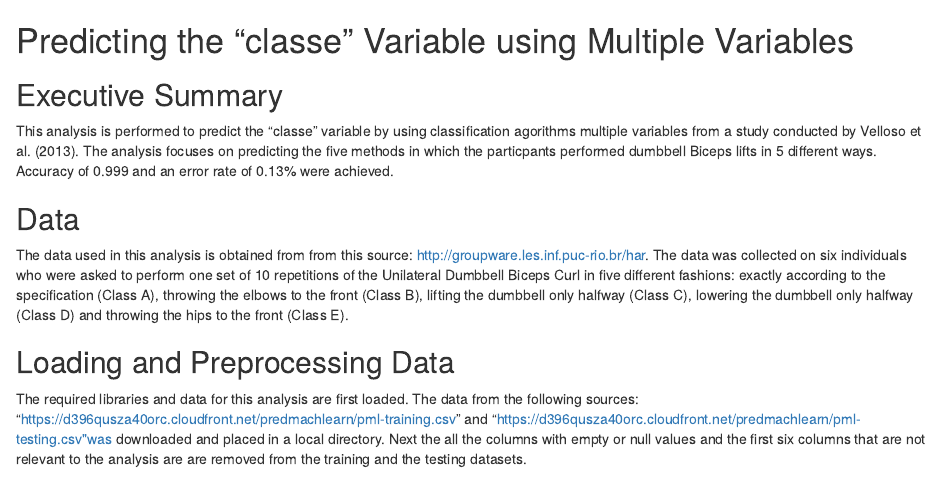
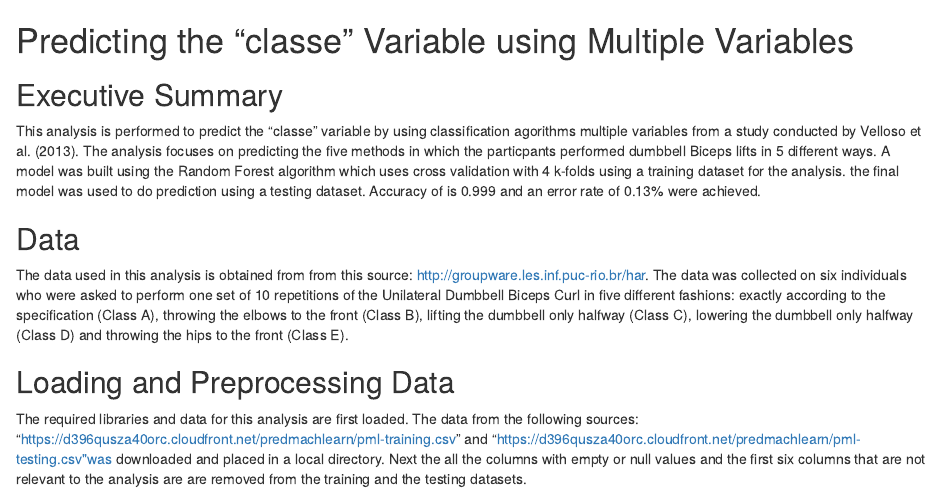
Before and after one commit to akebedew/Practical-Machine-Learning, an R Markdown document (ML_Project_Final.Rmd): the page in a window 1100 px wide, from its top. Rendered offline with R 4.5, knitr and Pandoc, with nearby package versions; some code elsewhere in the file could not run offline.

Commit message:
Update ML_Project_Final.Rmd

```diff
--- a/ML_Project_Final.Rmd
+++ b/ML_Project_Final.Rmd
@@ -2,7 +2,7 @@ Predicting the "classe" Variable using Multiple Variables
 ========================================================
 ## Executive Summary
 
-This analysis is performed to predict the "classe" variable by using classification agorithms multiple variables from a study conducted by Velloso et al. (2013). The analysis focuses on predicting  the five methods in which the particpants performed dumbbell Biceps lifts in 5 different ways. Accuracy of  0.999 and an error rate of 0.13% were achieved.
+This analysis is performed to predict the "classe" variable by using classification agorithms multiple variables from a study conducted by Velloso et al. (2013). The analysis focuses on predicting  the five methods in which the particpants performed dumbbell Biceps lifts in 5 different ways.  A model was built using the Random Forest algorithm which uses cross validation with 4 k-folds using a training dataset for the analysis. the final model was used to do prediction using a  testing dataset. Accuracy of  is 0.999 and an error rate of 0.13% were achieved.
 
 ## Data
 The data used in this analysis is obtained from from this source: http://groupware.les.inf.puc-rio.br/har. The data was collected on six individuals who were asked to perform one set of 10 repetitions of the Unilateral Dumbbell Biceps Curl in five different fashions: exactly according to the specification (Class A), throwing the elbows to the front (Class B), lifting the dumbbell only halfway (Class C), lowering the dumbbell only halfway (Class D) and throwing the hips to the front (Class E).
```
